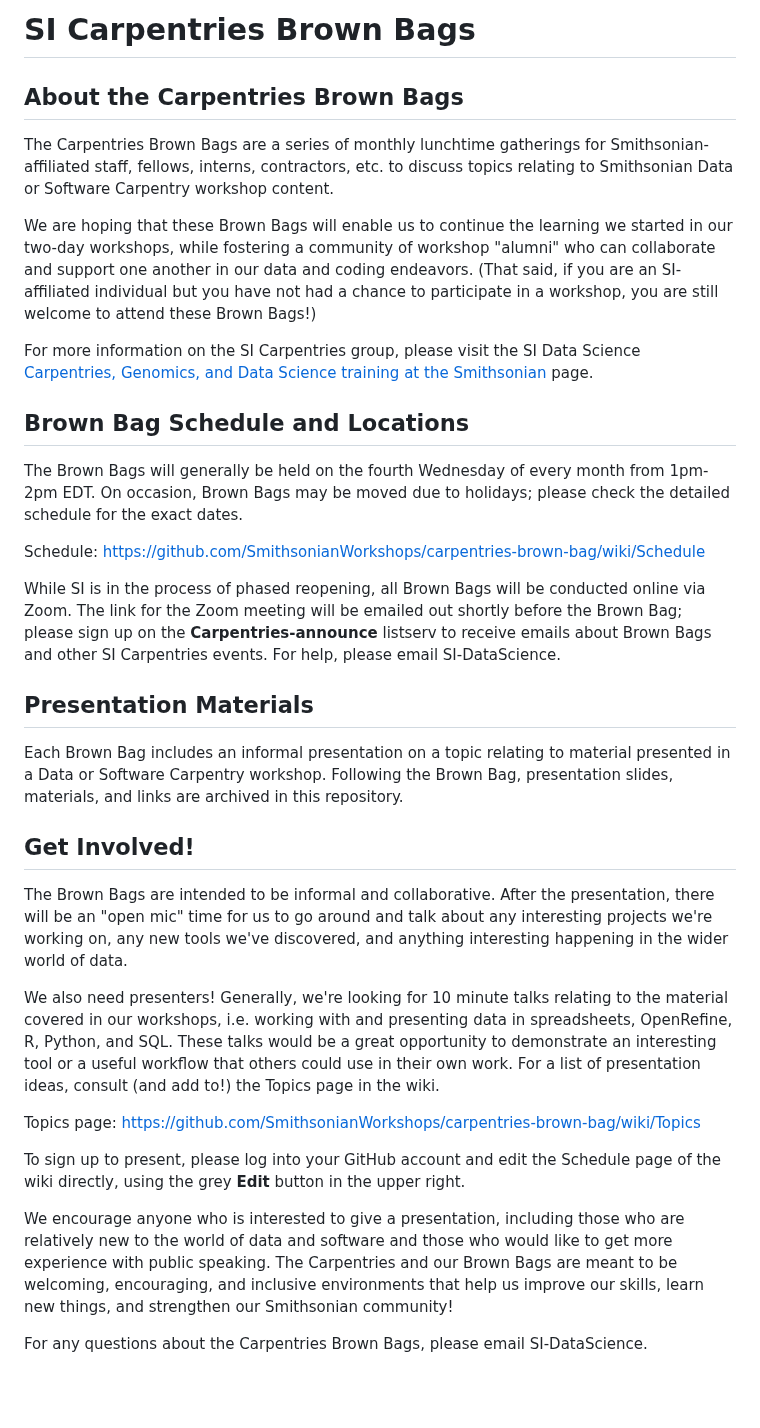
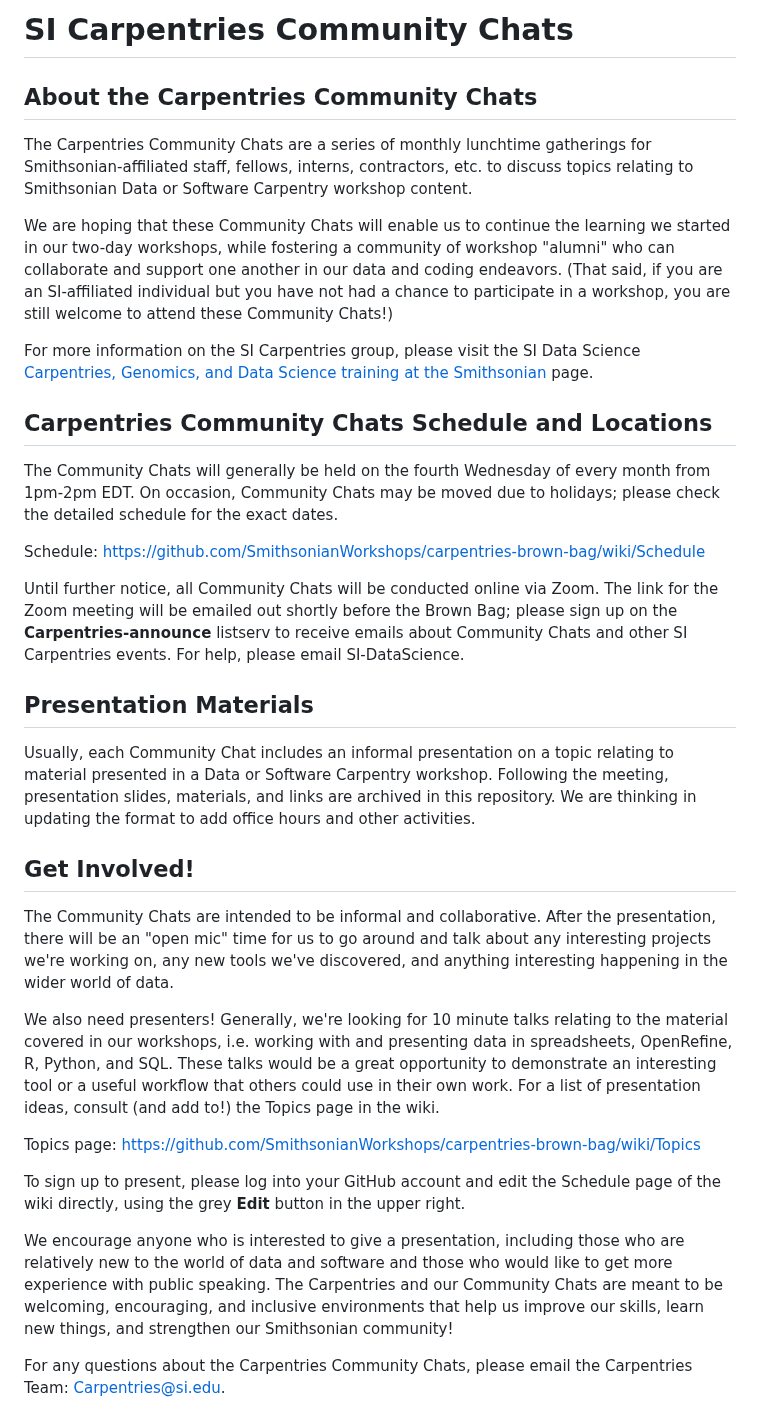
Before and after one commit to SmithsonianWorkshops/carpentries-brown-bag, a Markdown page: README.md, the part around the change. GitHub-like rendering; blank space fills up the shorter version.

Commit message:
Updating name in Readme
Changing the old Brown Bags name to the new Carpentries Community Chats, plus a few edits on the text.

```diff
--- a/README.md
+++ b/README.md
@@ -1,33 +1,33 @@
-SI Carpentries Brown Bags
+SI Carpentries Community Chats
 ==============================
 
-About the Carpentries Brown Bags
+About the Carpentries Community Chats
 ----------------------------------
 
-The Carpentries Brown Bags are a series of monthly lunchtime gatherings for Smithsonian-affiliated staff, fellows, interns, contractors, etc. to discuss topics relating to Smithsonian Data or Software Carpentry workshop content.
+The Carpentries Community Chats are a series of monthly lunchtime gatherings for Smithsonian-affiliated staff, fellows, interns, contractors, etc. to discuss topics relating to Smithsonian Data or Software Carpentry workshop content.
 
-We are hoping that these Brown Bags will enable us to continue the learning we started in our two-day workshops, while fostering a community of workshop "alumni" who can collaborate and support one another in our data and coding endeavors. (That said, if you are an SI-affiliated individual but you have not had a chance to participate in a workshop, you are still welcome to attend these Brown Bags!)
+We are hoping that these Community Chats will enable us to continue the learning we started in our two-day workshops, while fostering a community of workshop "alumni" who can collaborate and support one another in our data and coding endeavors. (That said, if you are an SI-affiliated individual but you have not had a chance to participate in a workshop, you are still welcome to attend these Community Chats!)
 
 For more information on the SI Carpentries group, please visit the SI Data Science [Carpentries, Genomics, and Data Science training at the Smithsonian](https://datascience.si.edu/carpentries) page.
 
-Brown Bag Schedule and Locations
+Carpentries Community Chats Schedule and Locations
 ---------------------------------
 
-The Brown Bags will generally be held on the fourth Wednesday of every month from 1pm-2pm EDT. On occasion, Brown Bags may be moved due to holidays; please check the detailed schedule for the exact dates.
+The Community Chats will generally be held on the fourth Wednesday of every month from 1pm-2pm EDT. On occasion, Community Chats may be moved due to holidays; please check the detailed schedule for the exact dates.
 
 Schedule: https://github.com/SmithsonianWorkshops/carpentries-brown-bag/wiki/Schedule
 
-While SI is in the process of phased reopening, all Brown Bags will be conducted online via Zoom. The link for the Zoom meeting will be emailed out shortly before the Brown Bag; please sign up on the **Carpentries-announce** listserv to receive emails about Brown Bags and other SI Carpentries events. For help, please email SI-DataScience.
+Until further notice, all Community Chats will be conducted online via Zoom. The link for the Zoom meeting will be emailed out shortly before the Brown Bag; please sign up on the **Carpentries-announce** listserv to receive emails about Community Chats and other SI Carpentries events. For help, please email SI-DataScience.
 
 Presentation Materials
 ------------------------
 
-Each Brown Bag includes an informal presentation on a topic relating to material presented in a Data or Software Carpentry workshop. Following the Brown Bag, presentation slides, materials, and links are archived in this repository.
+Usually, each Community Chat includes an informal presentation on a topic relating to material presented in a Data or Software Carpentry workshop. Following the meeting, presentation slides, materials, and links are archived in this repository. We are thinking in updating the format to add office hours and other activities.
 
 Get Involved!
 --------------
 
-The Brown Bags are intended to be informal and collaborative. After the presentation, there will be an "open mic" time for us to go around and talk about any interesting projects we're working on, any new tools we've discovered, and anything interesting happening in the wider world of data.
+The Community Chats are intended to be informal and collaborative. After the presentation, there will be an "open mic" time for us to go around and talk about any interesting projects we're working on, any new tools we've discovered, and anything interesting happening in the wider world of data.
 
 We also need presenters! Generally, we're looking for 10 minute talks relating to the material covered in our workshops, i.e. working with and presenting data in spreadsheets, OpenRefine, R, Python, and SQL. These talks would be a great opportunity to demonstrate an interesting tool or a useful workflow that others could use in their own work. For a list of presentation ideas, consult (and add to!) the Topics page in the wiki.
 
@@ -35,7 +35,7 @@ Topics page: https://github.com/SmithsonianWorkshops/carpentries-brown-bag/wiki/
 
 To sign up to present, please log into your GitHub account and edit the Schedule page of the wiki directly, using the grey **Edit** button in the upper right.
 
-We encourage anyone who is interested to give a presentation, including those who are relatively new to the world of data and software and those who would like to get more experience with public speaking. The Carpentries and our Brown Bags are meant to be welcoming, encouraging, and inclusive environments that help us improve our skills, learn new things, and strengthen our Smithsonian community!
+We encourage anyone who is interested to give a presentation, including those who are relatively new to the world of data and software and those who would like to get more experience with public speaking. The Carpentries and our Community Chats are meant to be welcoming, encouraging, and inclusive environments that help us improve our skills, learn new things, and strengthen our Smithsonian community!
 
 
-For any questions about the Carpentries Brown Bags, please email SI-DataScience.
+For any questions about the Carpentries Community Chats, please email the Carpentries Team: Carpentries@si.edu.
```
